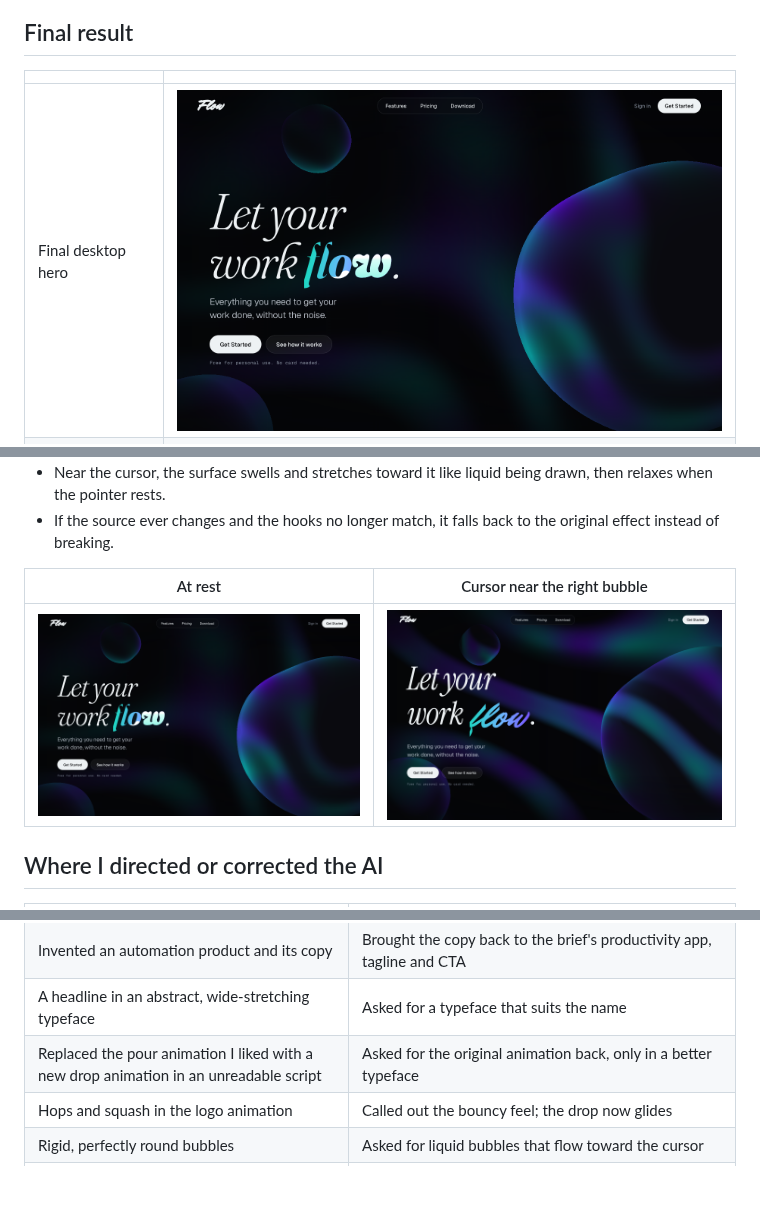
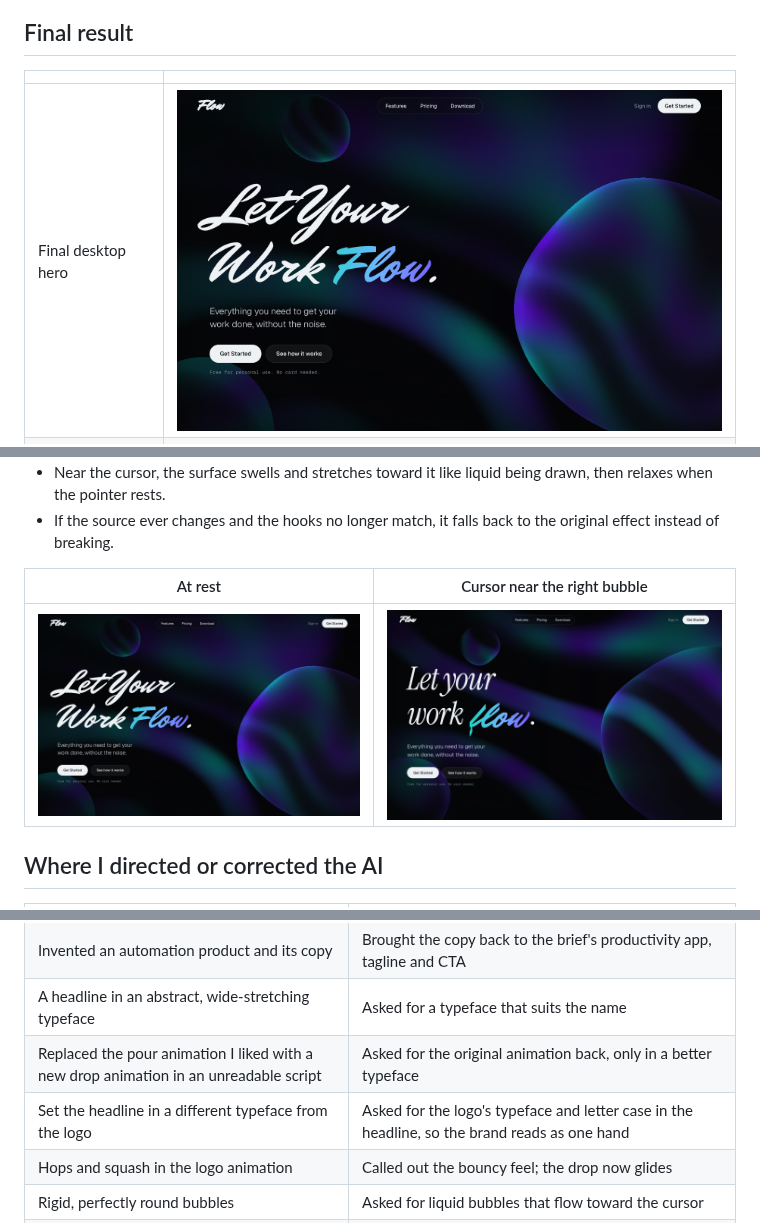
Before and after one commit to smokingace0218/UIUX, a Markdown page: docs/PROCESS.md, 3 parts joined by grey strips. GitHub-like rendering; pictures changed too: docs/process/07-final-desktop.png, docs/process/11-liquid-bubbles.png; blank space fills up the shorter version.

```diff
--- a/docs/PROCESS.md
+++ b/docs/PROCESS.md
@@ -132,6 +135,7 @@ I noticed the background bubbles were rigid: perfect spheres whose outlines stay
 | Invented an automation product and its copy | Brought the copy back to the brief's productivity app, tagline and CTA |
 | A headline in an abstract, wide-stretching typeface | Asked for a typeface that suits the name |
 | Replaced the pour animation I liked with a new drop animation in an unreadable script | Asked for the original animation back, only in a better typeface |
+| Set the headline in a different typeface from the logo | Asked for the logo's typeface and letter case in the headline, so the brand reads as one hand |
 | Hops and squash in the logo animation | Called out the bouncy feel; the drop now glides |
 | Rigid, perfectly round bubbles | Asked for liquid bubbles that flow toward the cursor |
 | A static logo, then a wave effect in the original type | Pointed to Butter's melting brush wordmark as the reference, then redirected to letters connected by a drop |
```
Also changed, not shown: other parts of docs/PROCESS.md (+6 -3 lines), docs/process/10-headline-pour.png, 4 other files.
